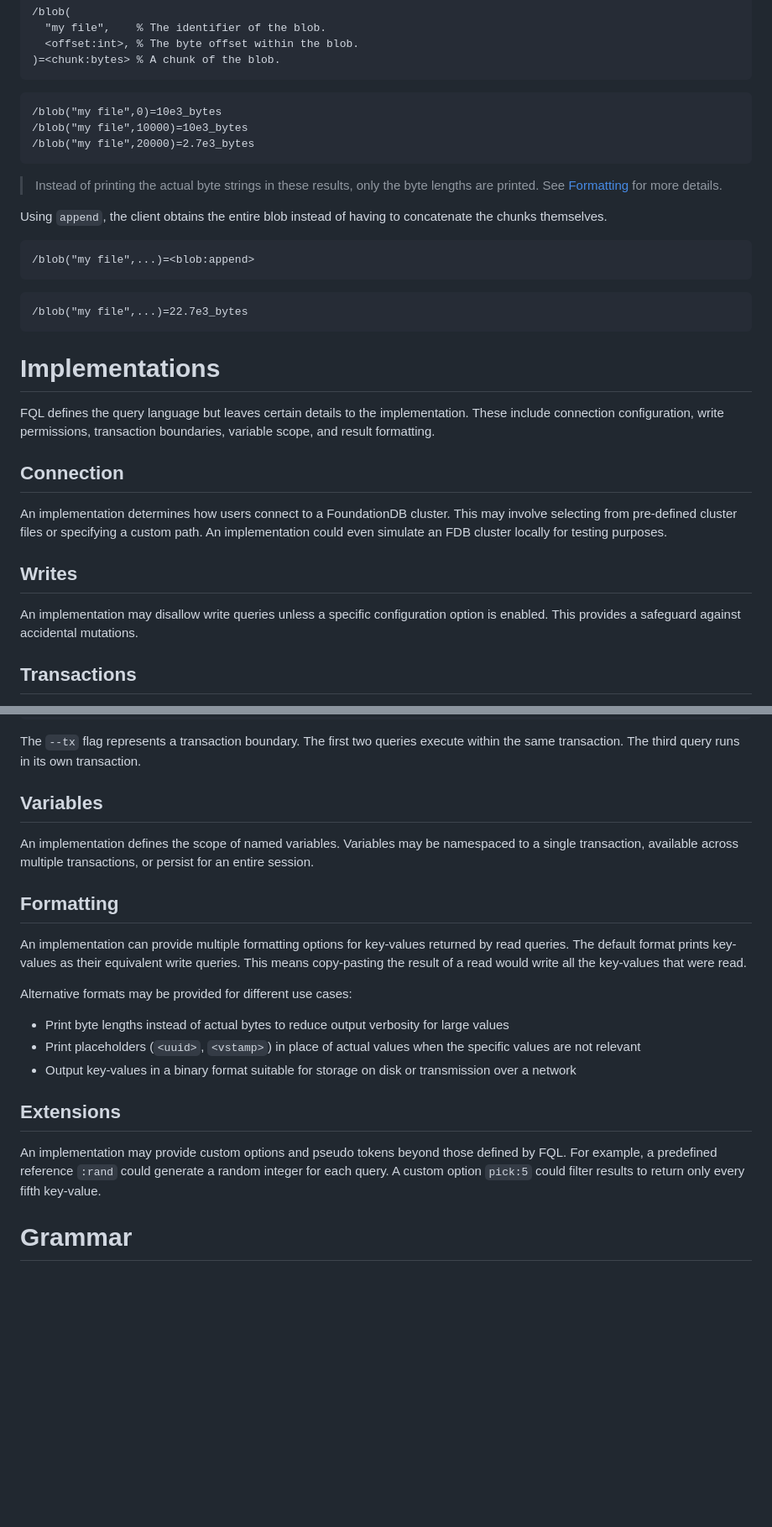
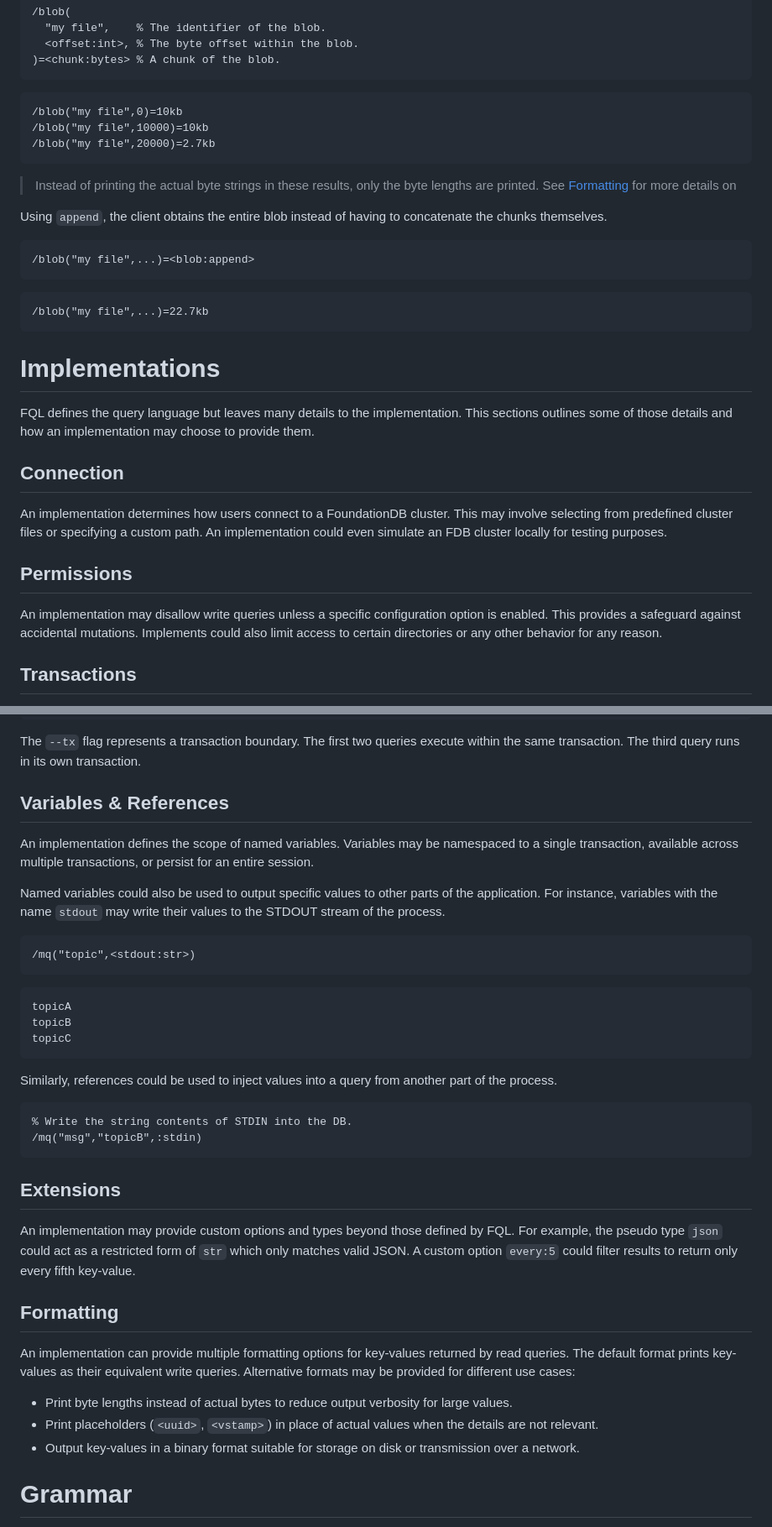
Before and after one commit to janderland/fql, a Markdown page: docs/index.md, 2 parts joined by grey strips. Shown at 84% size. GitHub-like rendering; blank space fills up the shorter version.

Commit message:
Aggregate & implementation

````diff
--- a/docs/index.md
+++ b/docs/index.md
@@ -943,14 +946,14 @@ offset of each chunk.
 ```
 
 ```language-fql {.result}
-/blob("my file",0)=10e3_bytes
-/blob("my file",10000)=10e3_bytes
-/blob("my file",20000)=2.7e3_bytes
+/blob("my file",0)=10kb
+/blob("my file",10000)=10kb
+/blob("my file",20000)=2.7kb
 ```
 
 > Instead of printing the actual byte strings in these
 > results, only the byte lengths are printed. See
-> [Formatting](#formatting) for more details.
+> [Formatting](#formatting) for more details on
 
 Using `append`, the client obtains the entire blob instead
 of having to concatenate the chunks themselves.
@@ -960,29 +963,31 @@ of having to concatenate the chunks themselves.
 ```
 
 ```language-fql {.result}
-/blob("my file",...)=22.7e3_bytes
+/blob("my file",...)=22.7kb
 ```
 
 # Implementations
 
-FQL defines the query language but leaves certain details
-to the implementation. These include connection configuration,
-write permissions, transaction boundaries, variable scope,
-and result formatting.
+FQL defines the query language but leaves many details to
+the implementation. This sections outlines some of those
+details and how an implementation may choose to provide
+them.
 
 ## Connection
 
 An implementation determines how users connect to a
 FoundationDB cluster. This may involve selecting from
-pre-defined cluster files or specifying a custom path.
+predefined cluster files or specifying a custom path.
 An implementation could even simulate an FDB cluster
 locally for testing purposes.
 
-## Writes
+## Permissions
 
 An implementation may disallow write queries unless a
 specific configuration option is enabled. This provides
-a safeguard against accidental mutations.
+a safeguard against accidental mutations. Implements could
+also limit access to certain directories or any other
+behavior for any reason.
 
 ## Transactions
 
@@ -1002,37 +1007,57 @@ The `--tx` flag represents a transaction boundary. The
 first two queries execute within the same transaction.
 The third query runs in its own transaction.
 
-## Variables
+## Variables & References
 
 An implementation defines the scope of named variables.
 Variables may be namespaced to a single transaction,
 available across multiple transactions, or persist for
 an entire session.
 
+Named variables could also be used to output specific values
+to other parts of the application. For instance, variables
+with the name `stdout` may write their values to the STDOUT
+stream of the process.
+
+```language-fql {.query}
+/mq("topic",<stdout:str>)
+```
+
+```language-bash {.result}
+topicA
+topicB
+topicC
+```
+
+Similarly, references could be used to inject values into
+a query from another part of the process.
+
+```language-fql {.query}
+% Write the string contents of STDIN into the DB.
+/mq("msg","topicB",:stdin)
+```
+
+## Extensions
+
+An implementation may provide custom options and types
+beyond those defined by FQL. For example, the pseudo type
+`json` could act as a restricted form of `str` which only
+matches valid JSON. A custom option `every:5` could filter
+results to return only every fifth key-value.
+
 ## Formatting
 
 An implementation can provide multiple formatting options
 for key-values returned by read queries. The default format
-prints key-values as their equivalent write queries. This
-means copy-pasting the result of a read would write all the
-key-values that were read.
-
+prints key-values as their equivalent write queries.
 Alternative formats may be provided for different use cases:
 
 - Print byte lengths instead of actual bytes to reduce
-  output verbosity for large values
+  output verbosity for large values.
 - Print placeholders (`<uuid>`, `<vstamp>`) in place of
-  actual values when the specific values are not relevant
+  actual values when the details are not relevant.
 - Output key-values in a binary format suitable for storage
-  on disk or transmission over a network
-
-## Extensions
-
-An implementation may provide custom options and pseudo
-tokens beyond those defined by FQL. For example, a predefined
-reference `:rand` could generate a random integer for each
-query. A custom option `pick:5` could filter results to
-return only every fifth key-value.
+  on disk or transmission over a network.
 
 # Grammar
 
````
Also changed, not shown: other parts of docs/index.md (+16 -13 lines).
